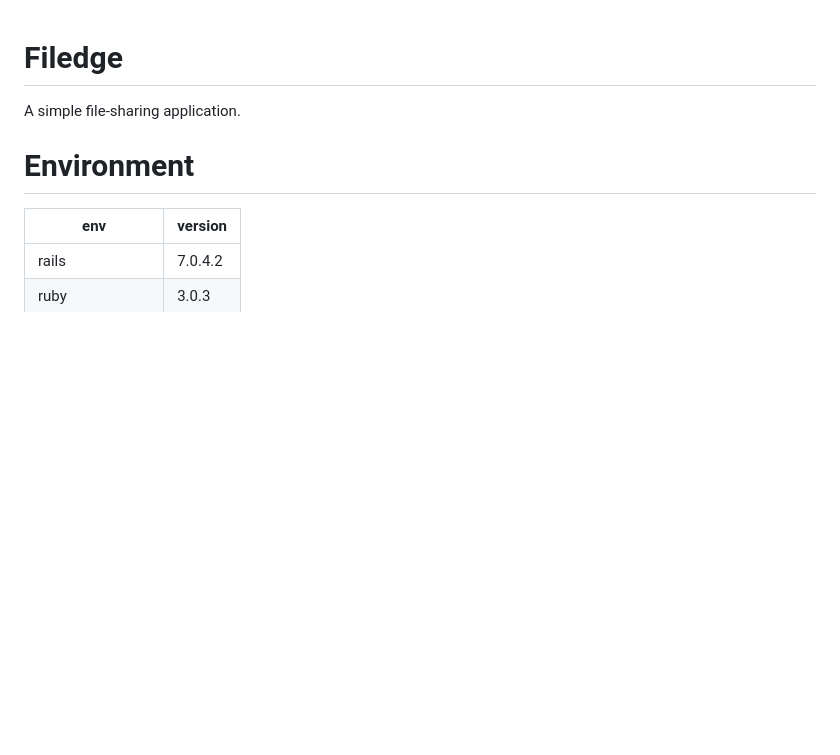
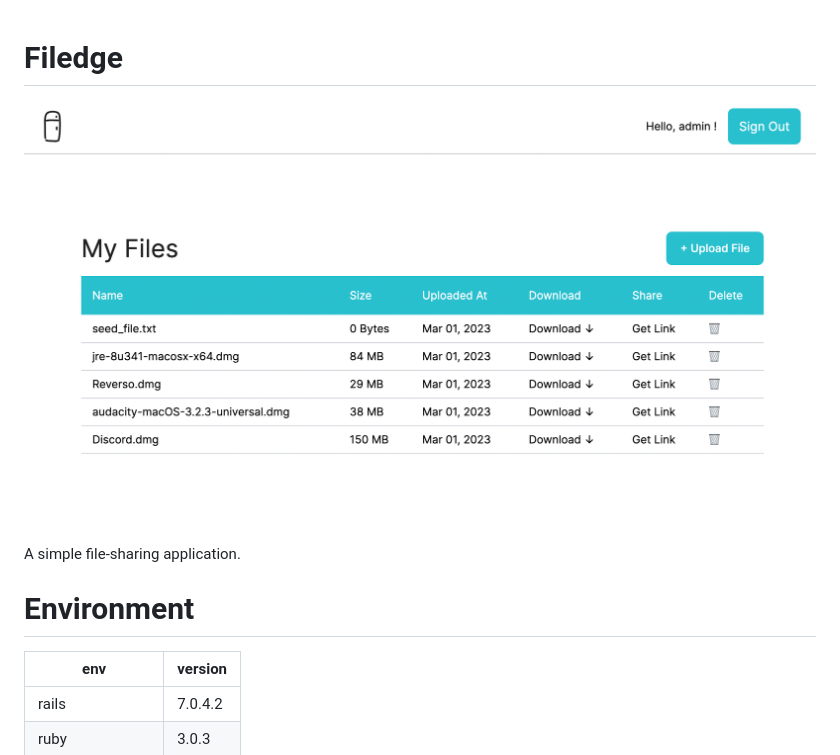
Before and after one commit to harryuan65/Filedge, a Markdown page: README.md, the part around the change. Rendered like a GitHub page; pictures changed too: docs/banner.png (added); blank space fills up the shorter version.

Commit message:
feat: add image in readme

```diff
--- a/README.md
+++ b/README.md
@@ -1,4 +1,6 @@
 # Filedge
+
+![](docs/banner.png)
 
 A simple file-sharing application.
 
```
